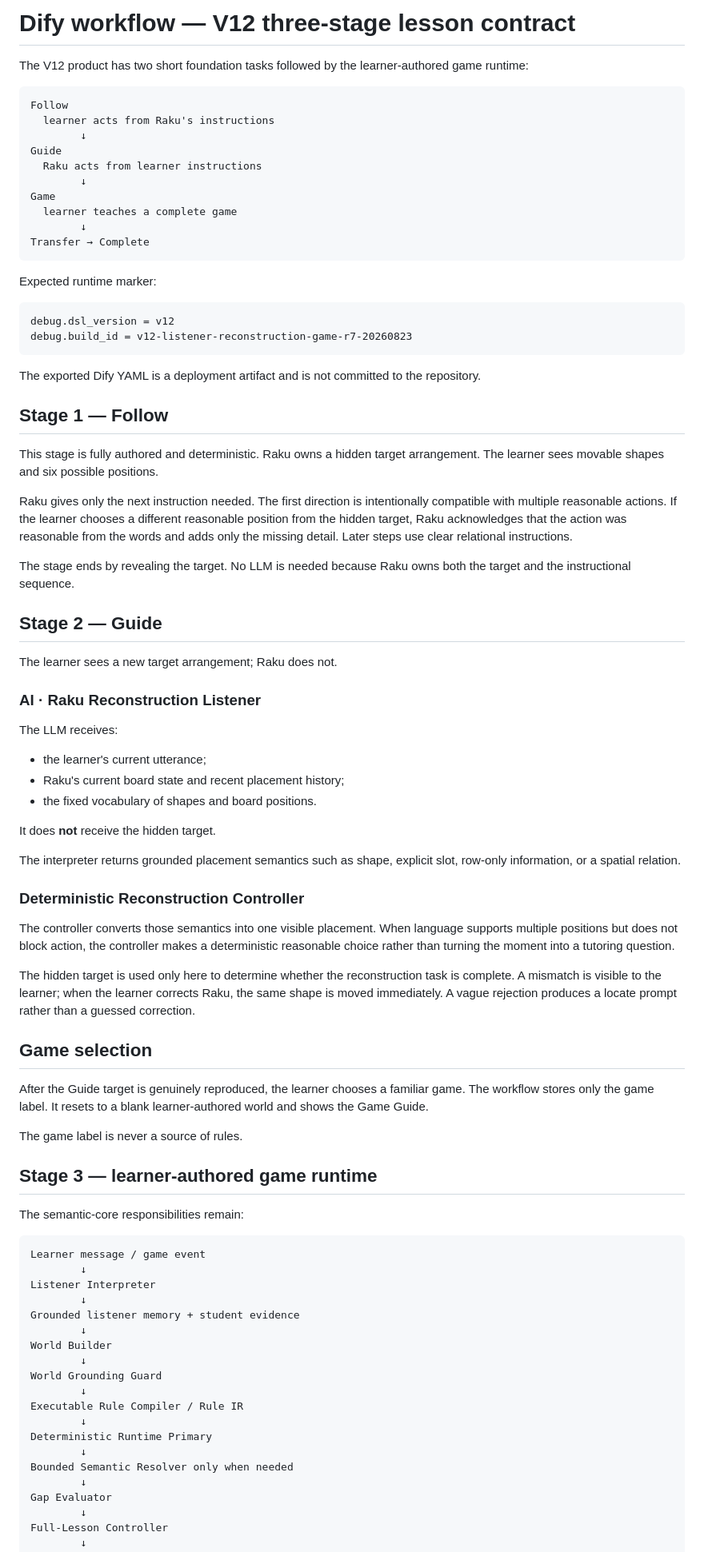
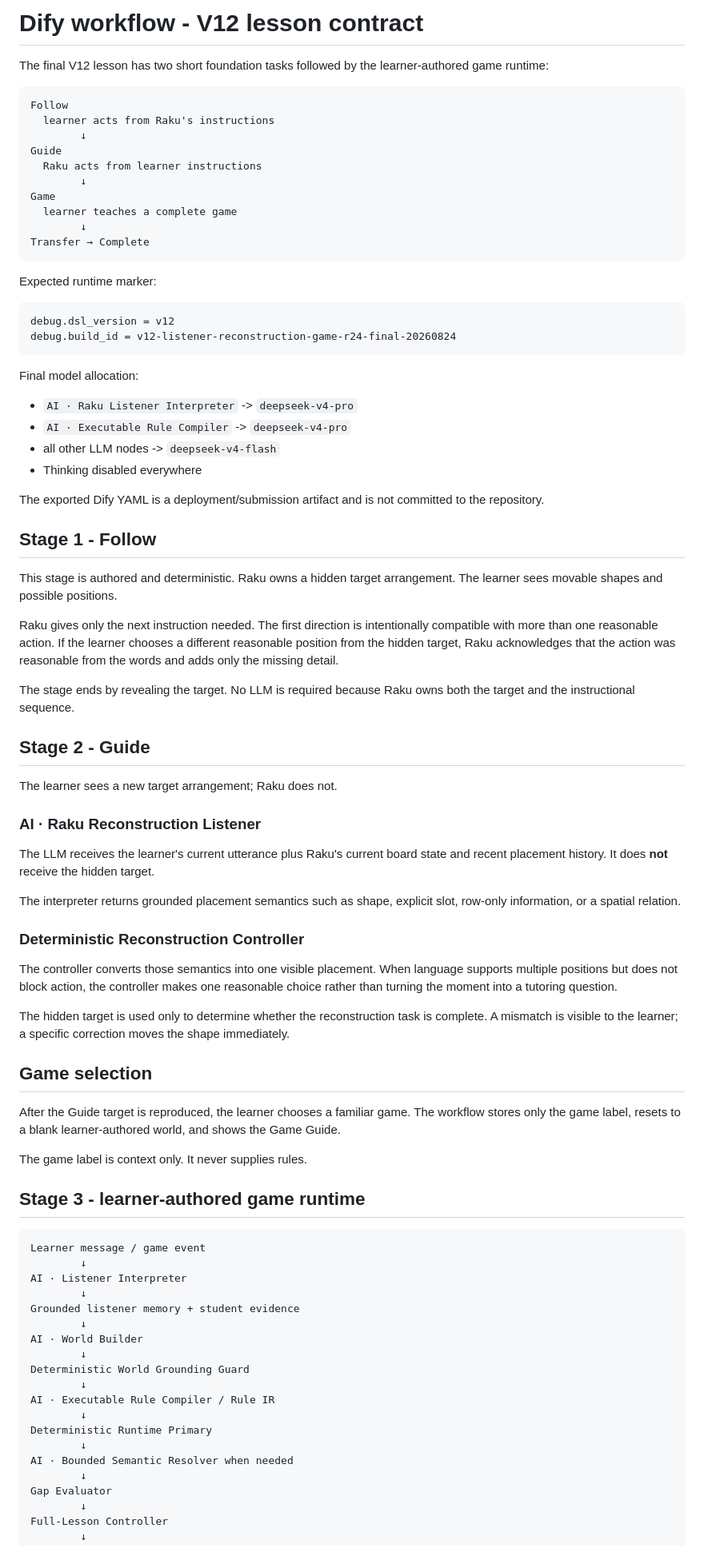
Before and after one commit to shhh-hoo/game-teacher-demo, a Markdown page: dify/README.md, the part around one of its changes. Shown at 80% size. Rendered like a GitHub page.

````diff
--- a/dify/README.md
+++ b/dify/README.md
@@ -1,6 +1,6 @@
-# Dify workflow — V12 three-stage lesson contract
+# Dify workflow - V12 lesson contract
 
-The V12 product has two short foundation tasks followed by the learner-authored game runtime:
+The final V12 lesson has two short foundation tasks followed by the learner-authored game runtime:
 
 ```text
 Follow
@@ -19,67 +19,66 @@ Expected runtime marker:
 
 ```text
 debug.dsl_version = v12
-debug.build_id = v12-listener-reconstruction-game-r7-20260823
+debug.build_id = v12-listener-reconstruction-game-r24-final-20260824
 ```
 
-The exported Dify YAML is a deployment artifact and is not committed to the repository.
+Final model allocation:
 
-## Stage 1 — Follow
+- `AI · Raku Listener Interpreter` -> `deepseek-v4-pro`
+- `AI · Executable Rule Compiler` -> `deepseek-v4-pro`
+- all other LLM nodes -> `deepseek-v4-flash`
+- Thinking disabled everywhere
 
-This stage is fully authored and deterministic. Raku owns a hidden target arrangement. The learner sees movable shapes and six possible positions.
+The exported Dify YAML is a deployment/submission artifact and is not committed to the repository.
 
-Raku gives only the next instruction needed. The first direction is intentionally compatible with multiple reasonable actions. If the learner chooses a different reasonable position from the hidden target, Raku acknowledges that the action was reasonable from the words and adds only the missing detail. Later steps use clear relational instructions.
+## Stage 1 - Follow
 
-The stage ends by revealing the target. No LLM is needed because Raku owns both the target and the instructional sequence.
+This stage is authored and deterministic. Raku owns a hidden target arrangement. The learner sees movable shapes and possible positions.
 
-## Stage 2 — Guide
+Raku gives only the next instruction needed. The first direction is intentionally compatible with more than one reasonable action. If the learner chooses a different reasonable position from the hidden target, Raku acknowledges that the action was reasonable from the words and adds only the missing detail.
+
+The stage ends by revealing the target. No LLM is required because Raku owns both the target and the instructional sequence.
+
+## Stage 2 - Guide
 
 The learner sees a new target arrangement; Raku does not.
 
 ### AI · Raku Reconstruction Listener
 
-The LLM receives:
-
-- the learner's current utterance;
-- Raku's current board state and recent placement history;
-- the fixed vocabulary of shapes and board positions.
-
-It does **not** receive the hidden target.
+The LLM receives the learner's current utterance plus Raku's current board state and recent placement history. It does **not** receive the hidden target.
 
 The interpreter returns grounded placement semantics such as shape, explicit slot, row-only information, or a spatial relation.
 
 ### Deterministic Reconstruction Controller
 
-The controller converts those semantics into one visible placement. When language supports multiple positions but does not block action, the controller makes a deterministic reasonable choice rather than turning the moment into a tutoring question.
+The controller converts those semantics into one visible placement. When language supports multiple positions but does not block action, the controller makes one reasonable choice rather than turning the moment into a tutoring question.
 
-The hidden target is used only here to determine whether the reconstruction task is complete. A mismatch is visible to the learner; when the learner corrects Raku, the same shape is moved immediately. A vague rejection produces a locate prompt rather than a guessed correction.
+The hidden target is used only to determine whether the reconstruction task is complete. A mismatch is visible to the learner; a specific correction moves the shape immediately.
 
 ## Game selection
 
-After the Guide target is genuinely reproduced, the learner chooses a familiar game. The workflow stores only the game label. It resets to a blank learner-authored world and shows the Game Guide.
+After the Guide target is reproduced, the learner chooses a familiar game. The workflow stores only the game label, resets to a blank learner-authored world, and shows the Game Guide.
 
-The game label is never a source of rules.
+The game label is context only. It never supplies rules.
 
-## Stage 3 — learner-authored game runtime
-
-The semantic-core responsibilities remain:
+## Stage 3 - learner-authored game runtime
 
 ```text
 Learner message / game event
         ↓
-Listener Interpreter
+AI · Listener Interpreter
         ↓
 Grounded listener memory + student evidence
         ↓
-World Builder
+AI · World Builder
         ↓
-World Grounding Guard
+Deterministic World Grounding Guard
         ↓
-Executable Rule Compiler / Rule IR
+AI · Executable Rule Compiler / Rule IR
         ↓
 Deterministic Runtime Primary
         ↓
-Bounded Semantic Resolver only when needed
+AI · Bounded Semantic Resolver when needed
         ↓
 Gap Evaluator
         ↓
````
Also changed, not shown: other parts of dify/README.md (+22 -33 lines).
